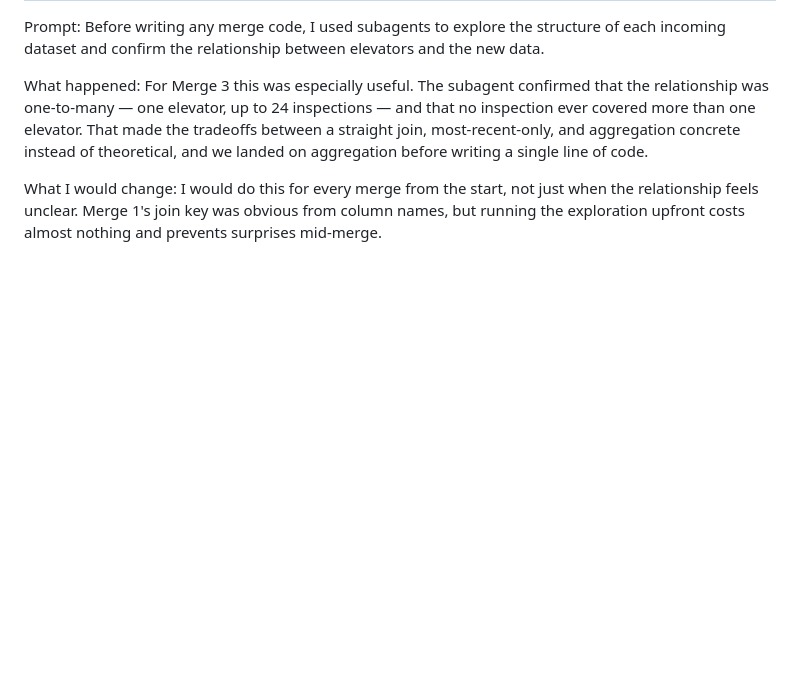
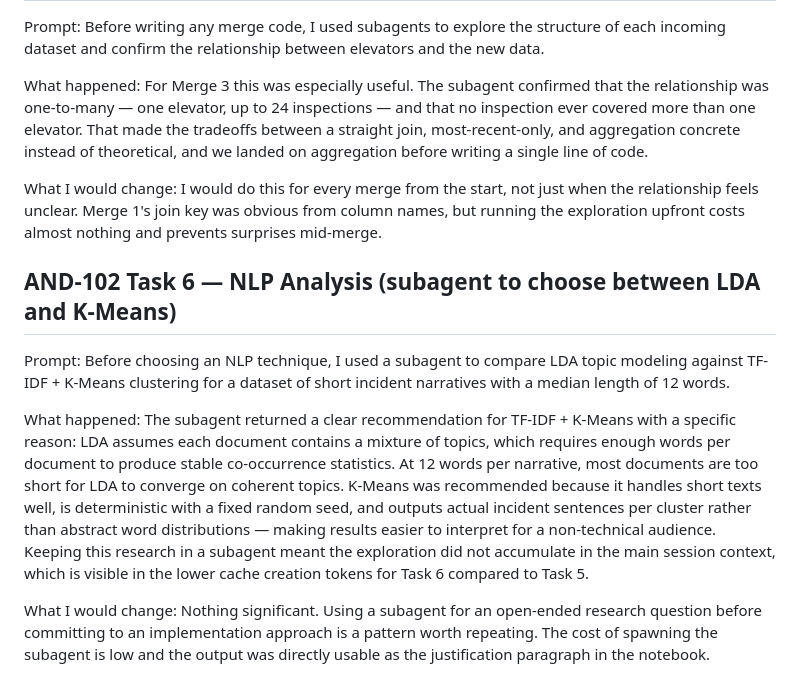
Before and after one commit to crisbol123/rocket-elevators-operations-dashboard, a Markdown page: docs/ai-interaction-log.md, the part around the change. Drawn GitHub-style; blank space fills up the shorter version.

```diff
--- a/docs/ai-interaction-log.md
+++ b/docs/ai-interaction-log.md
@@ -202,3 +202,11 @@ Prompt: Before writing any merge code, I used subagents to explore the structure
 What happened: For Merge 3 this was especially useful. The subagent confirmed that the relationship was one-to-many — one elevator, up to 24 inspections — and that no inspection ever covered more than one elevator. That made the tradeoffs between a straight join, most-recent-only, and aggregation concrete instead of theoretical, and we landed on aggregation before writing a single line of code.
 
 What I would change: I would do this for every merge from the start, not just when the relationship feels unclear. Merge 1's join key was obvious from column names, but running the exploration upfront costs almost nothing and prevents surprises mid-merge.
+
+## AND-102 Task 6 — NLP Analysis (subagent to choose between LDA and K-Means)
+
+Prompt: Before choosing an NLP technique, I used a subagent to compare LDA topic modeling against TF-IDF + K-Means clustering for a dataset of short incident narratives with a median length of 12 words.
+
+What happened: The subagent returned a clear recommendation for TF-IDF + K-Means with a specific reason: LDA assumes each document contains a mixture of topics, which requires enough words per document to produce stable co-occurrence statistics. At 12 words per narrative, most documents are too short for LDA to converge on coherent topics. K-Means was recommended because it handles short texts well, is deterministic with a fixed random seed, and outputs actual incident sentences per cluster rather than abstract word distributions — making results easier to interpret for a non-technical audience. Keeping this research in a subagent meant the exploration did not accumulate in the main session context, which is visible in the lower cache creation tokens for Task 6 compared to Task 5.
+
+What I would change: Nothing significant. Using a subagent for an open-ended research question before committing to an implementation approach is a pattern worth repeating. The cost of spawning the subagent is low and the output was directly usable as the justification paragraph in the notebook.
```
Also changed, not shown: docs/executive_report.md (+5 -0 lines).
